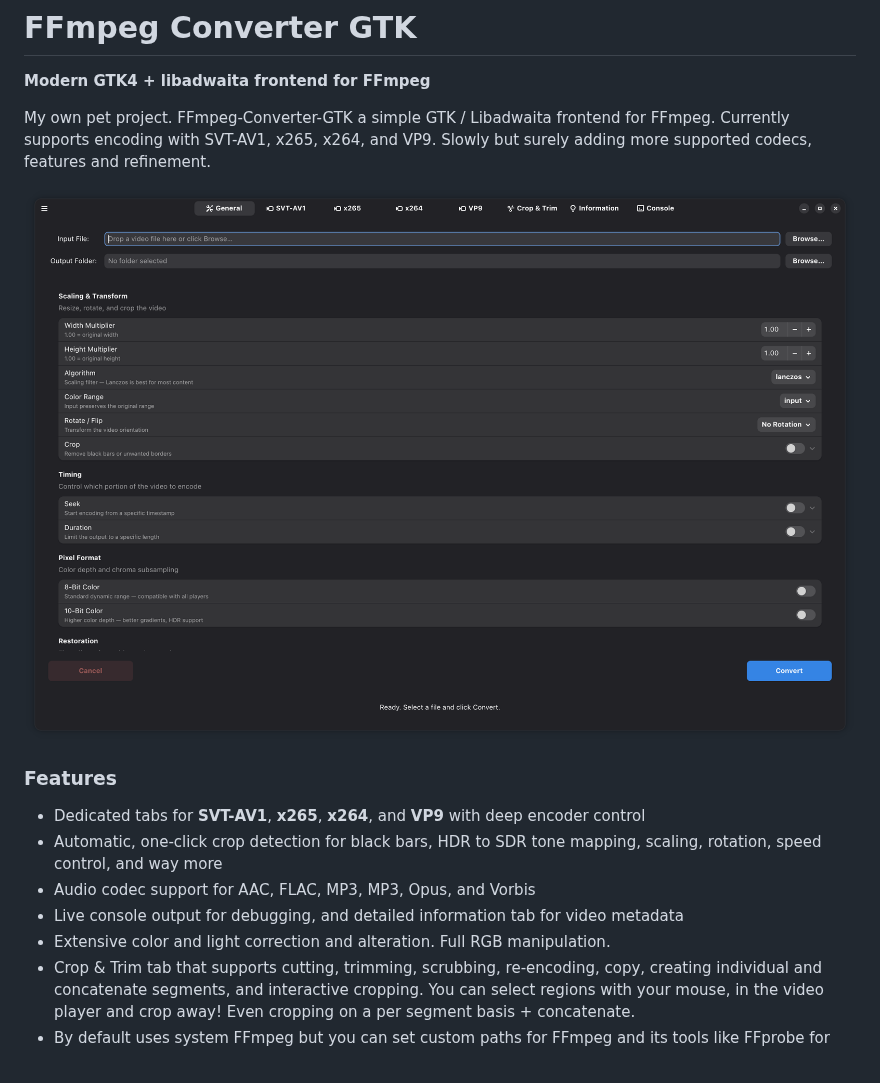
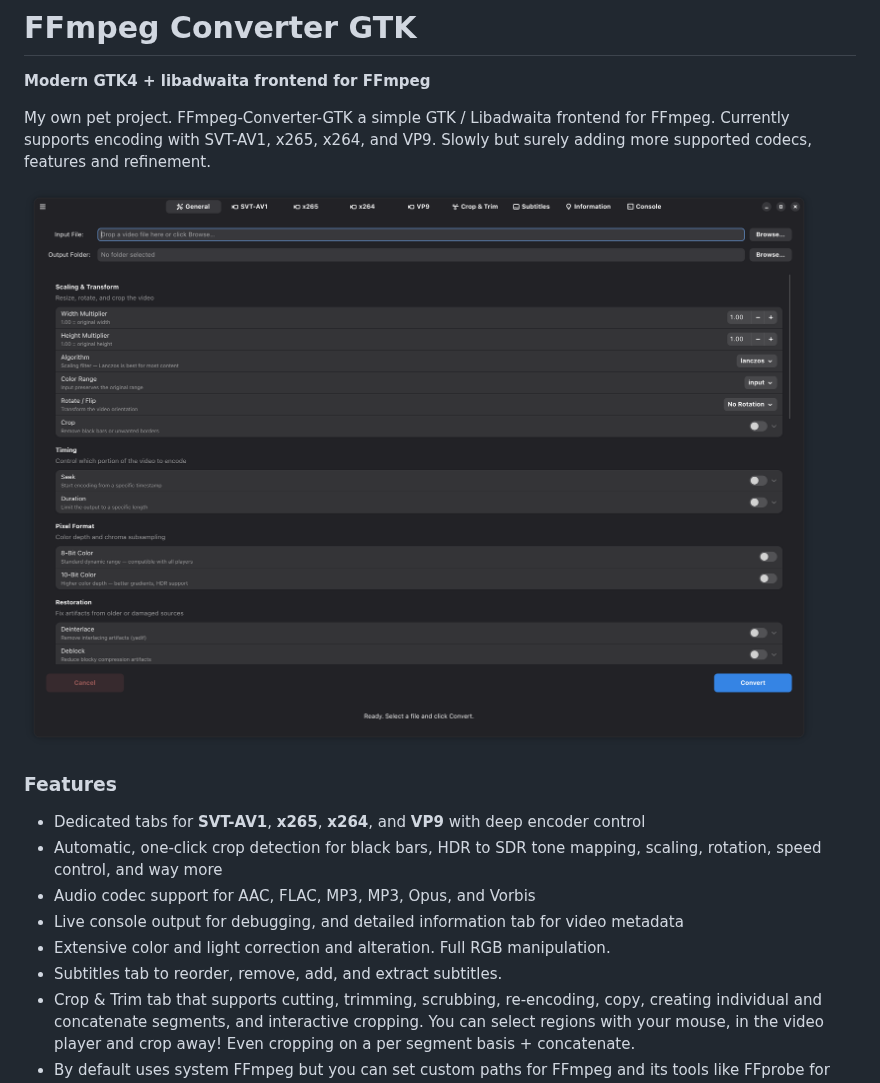
Before and after one commit to orlfman/FFmpeg-Converter-GTK, a Markdown page: README.md, the part around the change. Rendered like a GitHub page; pictures changed too: Screenshot.png.

Commit message:
updated readme and screenshot

```diff
--- a/README.md
+++ b/README.md
@@ -13,6 +13,7 @@ My own pet project. FFmpeg-Converter-GTK a simple GTK / Libadwaita frontend for
 - Audio codec support for AAC, FLAC, MP3, MP3, Opus, and Vorbis
 - Live console output for debugging, and detailed information tab for video metadata
 - Extensive color and light correction and alteration. Full RGB manipulation.
+- Subtitles tab to reorder, remove, add, and extract subtitles.
 - Crop & Trim tab that supports cutting, trimming, scrubbing, re-encoding, copy, creating individual and concatenate segments, and interactive cropping. You can select regions with your mouse, in the video player and crop away! Even cropping on a per segment basis + concatenate.
 - By default uses system FFmpeg but you can set custom paths for FFmpeg and its tools like FFprobe for you can use different FFmpeg versions.
 - Native Adwaita UI
```
Also changed, not shown: 1 other file.
